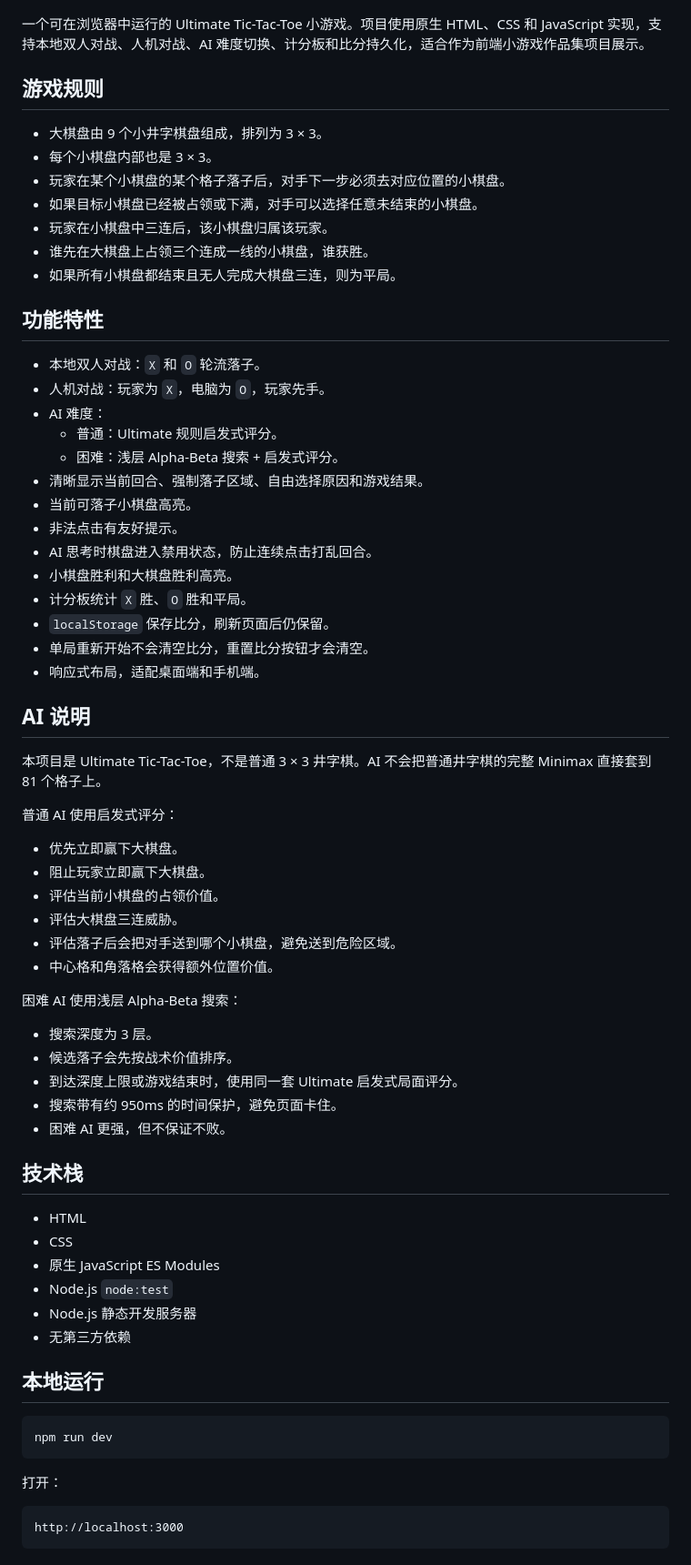
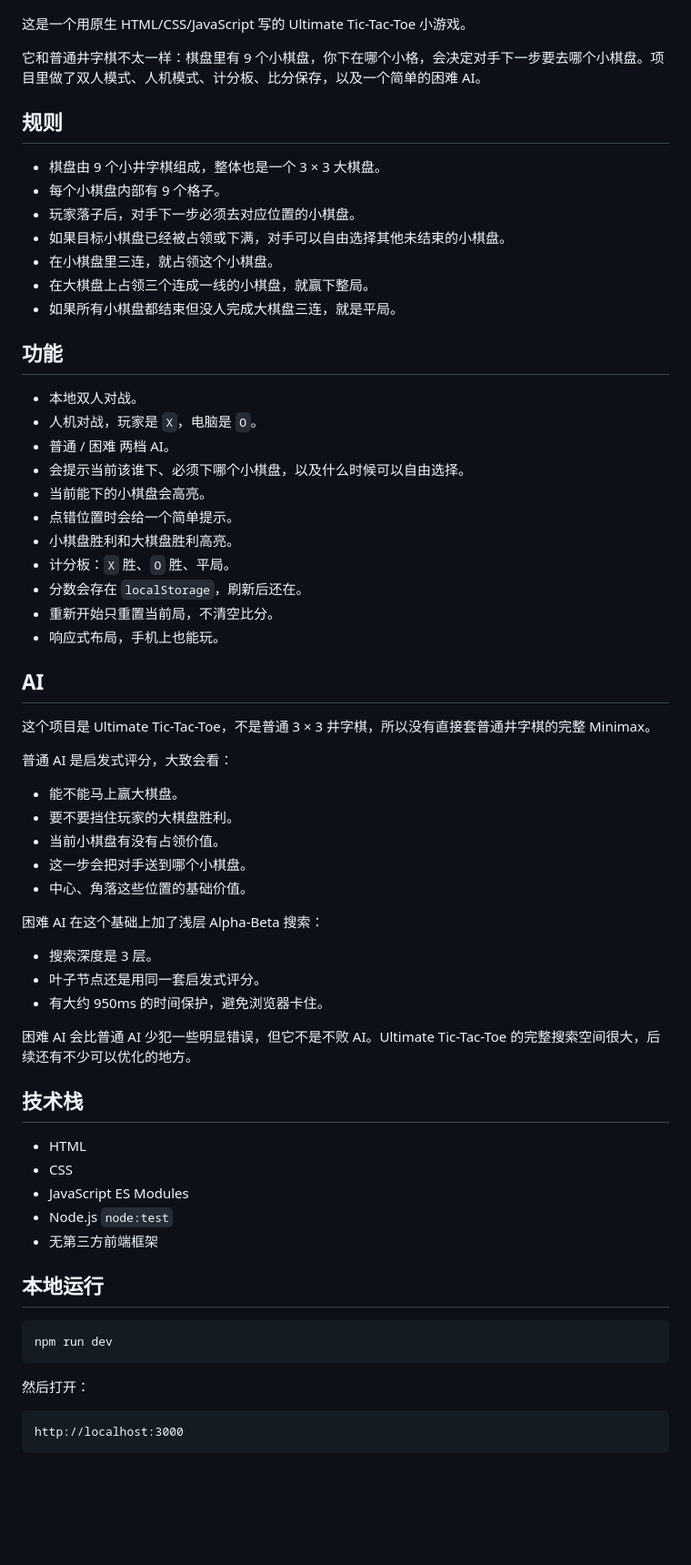
Before and after one commit to Qiuizi/ultimate-tic-tac-toe, a Markdown page: README.md, the part around one of its changes. Shown at 91% size. Drawn GitHub-style; blank space fills up the shorter version.

Commit message:
Make README more natural

````diff
--- a/README.md
+++ b/README.md
@@ -2,64 +2,61 @@
 
 ![Ultimate Tic-Tac-Toe Screenshot](./assets/screenshot.png)
 
-一个可在浏览器中运行的 Ultimate Tic-Tac-Toe 小游戏。项目使用原生 HTML、CSS 和 JavaScript 实现，支持本地双人对战、人机对战、AI 难度切换、计分板和比分持久化，适合作为前端小游戏作品集项目展示。
+这是一个用原生 HTML/CSS/JavaScript 写的 Ultimate Tic-Tac-Toe 小游戏。
 
-## 游戏规则
+它和普通井字棋不太一样：棋盘里有 9 个小棋盘，你下在哪个小格，会决定对手下一步要去哪个小棋盘。项目里做了双人模式、人机模式、计分板、比分保存，以及一个简单的困难 AI。
 
-- 大棋盘由 9 个小井字棋盘组成，排列为 3 × 3。
-- 每个小棋盘内部也是 3 × 3。
-- 玩家在某个小棋盘的某个格子落子后，对手下一步必须去对应位置的小棋盘。
-- 如果目标小棋盘已经被占领或下满，对手可以选择任意未结束的小棋盘。
-- 玩家在小棋盘中三连后，该小棋盘归属该玩家。
-- 谁先在大棋盘上占领三个连成一线的小棋盘，谁获胜。
-- 如果所有小棋盘都结束且无人完成大棋盘三连，则为平局。
+## 规则
 
-## 功能特性
+- 棋盘由 9 个小井字棋组成，整体也是一个 3 × 3 大棋盘。
+- 每个小棋盘内部有 9 个格子。
+- 玩家落子后，对手下一步必须去对应位置的小棋盘。
+- 如果目标小棋盘已经被占领或下满，对手可以自由选择其他未结束的小棋盘。
+- 在小棋盘里三连，就占领这个小棋盘。
+- 在大棋盘上占领三个连成一线的小棋盘，就赢下整局。
+- 如果所有小棋盘都结束但没人完成大棋盘三连，就是平局。
 
-- 本地双人对战：`X` 和 `O` 轮流落子。
-- 人机对战：玩家为 `X`，电脑为 `O`，玩家先手。
-- AI 难度：
-  - 普通：Ultimate 规则启发式评分。
-  - 困难：浅层 Alpha-Beta 搜索 + 启发式评分。
-- 清晰显示当前回合、强制落子区域、自由选择原因和游戏结果。
-- 当前可落子小棋盘高亮。
-- 非法点击有友好提示。
-- AI 思考时棋盘进入禁用状态，防止连续点击打乱回合。
+## 功能
+
+- 本地双人对战。
+- 人机对战，玩家是 `X`，电脑是 `O`。
+- 普通 / 困难 两档 AI。
+- 会提示当前该谁下、必须下哪个小棋盘，以及什么时候可以自由选择。
+- 当前能下的小棋盘会高亮。
+- 点错位置时会给一个简单提示。
 - 小棋盘胜利和大棋盘胜利高亮。
-- 计分板统计 `X` 胜、`O` 胜和平局。
-- `localStorage` 保存比分，刷新页面后仍保留。
-- 单局重新开始不会清空比分，重置比分按钮才会清空。
-- 响应式布局，适配桌面端和手机端。
+- 计分板：`X` 胜、`O` 胜、平局。
+- 分数会存在 `localStorage`，刷新后还在。
+- 重新开始只重置当前局，不清空比分。
+- 响应式布局，手机上也能玩。
 
-## AI 说明
+## AI
 
-本项目是 Ultimate Tic-Tac-Toe，不是普通 3 × 3 井字棋。AI 不会把普通井字棋的完整 Minimax 直接套到 81 个格子上。
+这个项目是 Ultimate Tic-Tac-Toe，不是普通 3 × 3 井字棋，所以没有直接套普通井字棋的完整 Minimax。
 
-普通 AI 使用启发式评分：
+普通 AI 是启发式评分，大致会看：
 
-- 优先立即赢下大棋盘。
-- 阻止玩家立即赢下大棋盘。
-- 评估当前小棋盘的占领价值。
-- 评估大棋盘三连威胁。
-- 评估落子后会把对手送到哪个小棋盘，避免送到危险区域。
-- 中心格和角落格会获得额外位置价值。
+- 能不能马上赢大棋盘。
+- 要不要挡住玩家的大棋盘胜利。
+- 当前小棋盘有没有占领价值。
+- 这一步会把对手送到哪个小棋盘。
+- 中心、角落这些位置的基础价值。
 
-困难 AI 使用浅层 Alpha-Beta 搜索：
+困难 AI 在这个基础上加了浅层 Alpha-Beta 搜索：
 
-- 搜索深度为 3 层。
-- 候选落子会先按战术价值排序。
-- 到达深度上限或游戏结束时，使用同一套 Ultimate 启发式局面评分。
-- 搜索带有约 950ms 的时间保护，避免页面卡住。
-- 困难 AI 更强，但不保证不败。
+- 搜索深度是 3 层。
+- 叶子节点还是用同一套启发式评分。
+- 有大约 950ms 的时间保护，避免浏览器卡住。
+
+困难 AI 会比普通 AI 少犯一些明显错误，但它不是不败 AI。Ultimate Tic-Tac-Toe 的完整搜索空间很大，后续还有不少可以优化的地方。
 
 ## 技术栈
 
 - HTML
 - CSS
-- 原生 JavaScript ES Modules
+- JavaScript ES Modules
 - Node.js `node:test`
-- Node.js 静态开发服务器
-- 无第三方依赖
+- 无第三方前端框架
 
 ## 本地运行
 
@@ -67,7 +64,7 @@
 npm run dev
 ```
 
-打开：
+然后打开：
 
 ```txt
 http://localhost:3000
````
Also changed, not shown: other parts of README.md (+20 -22 lines).
